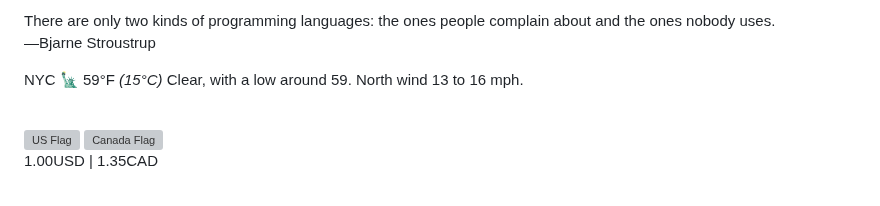
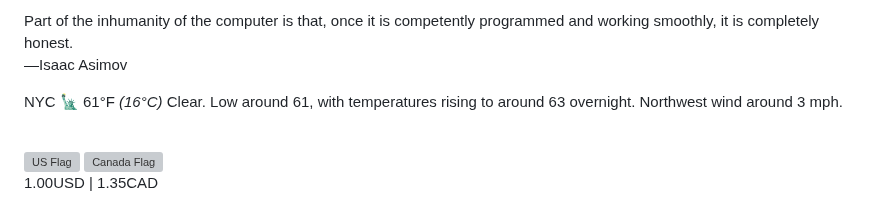
Before and after one commit to apl9000/apl9000, a Markdown page: README.md, the part around one of its changes. GitHub-like rendering; grey boxes are pictures that could not be loaded.

Commit message:
Auto update README.md

```diff
--- a/README.md
+++ b/README.md
@@ -117,13 +117,13 @@
 /> -->
 <p>
   <text
-    >There are only two kinds of programming languages: the ones people complain about and the ones nobody uses.<br />
-    —Bjarne Stroustrup</text
+    >Part of the inhumanity of the computer is that, once it is competently programmed and working smoothly, it is completely honest.<br />
+    —Isaac Asimov</text
   >
 </p>
 <p>
-  NYC 🗽 59°F
-  <i>(15°C)</i> Clear, with a low around 59. North wind 13 to 16 mph.
+  NYC 🗽 61°F
+  <i>(16°C)</i> Clear. Low around 61, with temperatures rising to around 63 overnight. Northwest wind around 3 mph.
 </p>
 <br />
 <div>
```
Also changed, not shown: other parts of README.md (+1 -1 lines).
